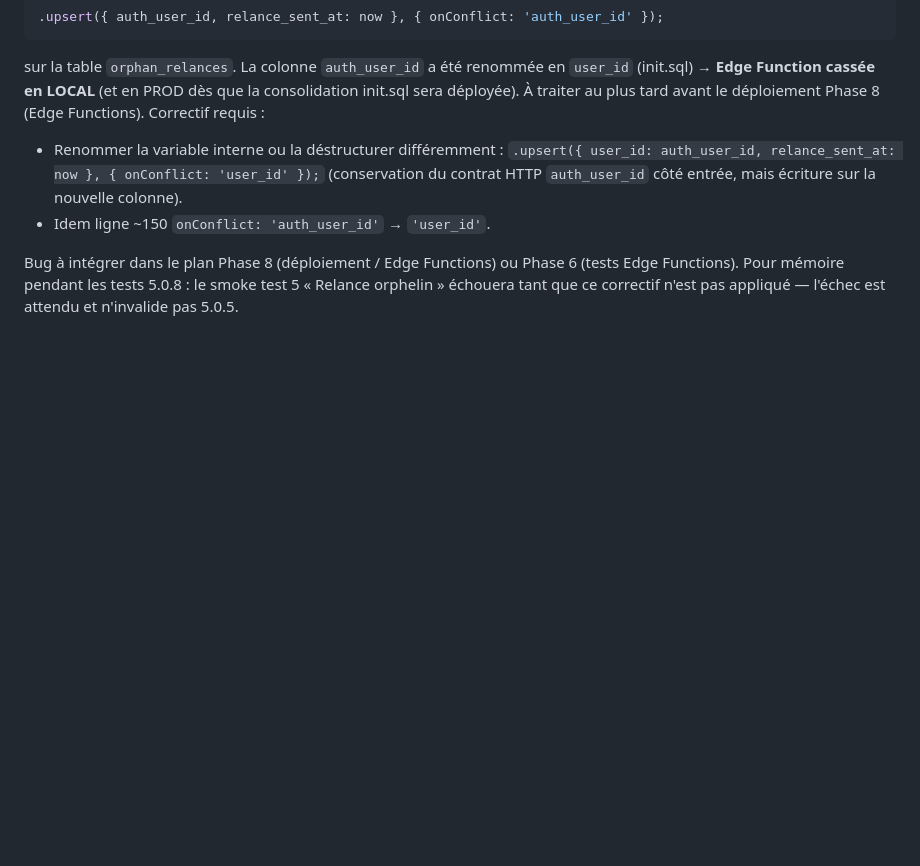
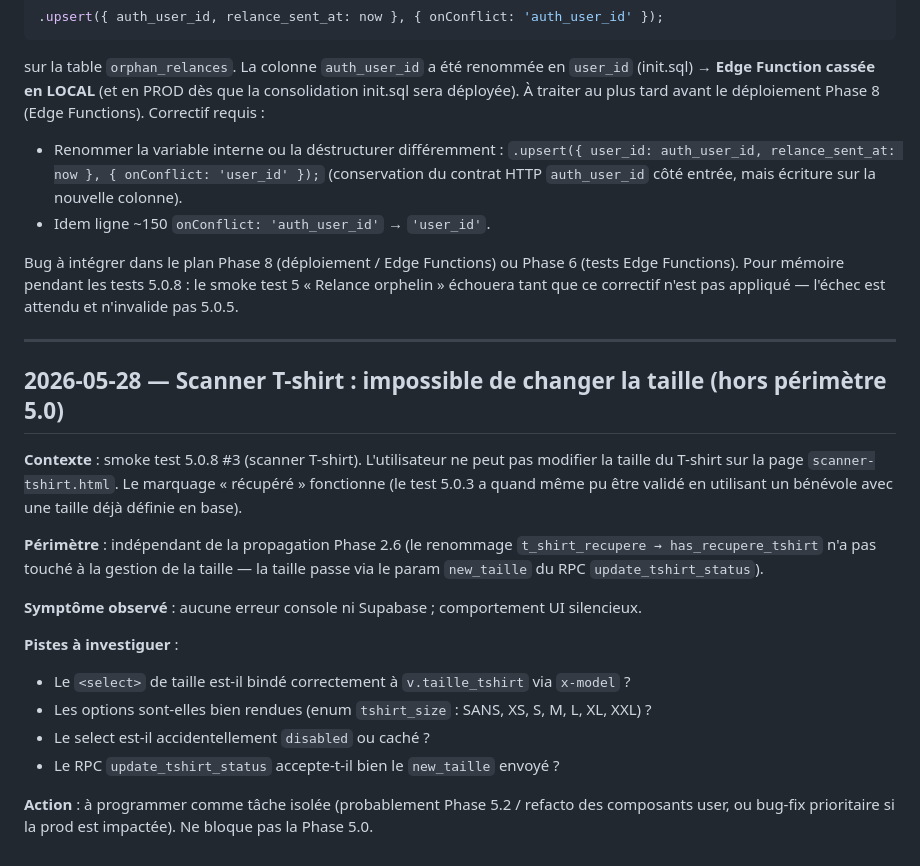
Before and after one commit to JeanFi675/appel-benevoles, a Markdown page: audit/notes.md, the part around the change. Rendered like a GitHub page; blank space fills up the shorter version.

Commit message:
docs(5.0.8): close Phase 5.0 - smoke tests 8 PASS + 1 SKIP
Validation finale Phase 5.0 (propagation Phase 2.6 dans le code front).
8 zones testees PASS:
  T1  visual-creator admin (404 absent, 200 /programmes)
  T2  recap repas admin (compteurs vege/normal corrects)
  T2b wizard edition profil + repas vege (persistence OK)
  T3  scanner T-shirt (marquage recupere OK)
  T3b widget T-shirt user (masquage / compteur coherents)
  T4  cagnotte forcee admin (toggle + badge + compteur)
  T6  wizard etape postes (compteurs inscrits_actuels via alias)
  T7  debit cagnotte QR (RPC debit_cagnotte_public OK)
1 SKIP:
  T5  relance orphelin - FAIL attendu, Edge Function a corriger Phase 8.

Anomalie UI hors-perimetre relevee au passage: scanner-tshirt ne permet
pas de modifier la taille du T-shirt (consigne dans audit/notes.md,
independante de la propagation 2.6).

Phase 5.0 close. Reprise possible de la sous-tache A2 de 5.2.5
(extraction utils/admin-shift-validation.js).

```diff
--- a/audit/notes.md
+++ b/audit/notes.md
@@ -504,3 +504,21 @@ sur la table `orphan_relances`. La colonne `auth_user_id` a été renommée en `
 - Idem ligne ~150 `onConflict: 'auth_user_id'` → `'user_id'`.
 
 Bug à intégrer dans le plan Phase 8 (déploiement / Edge Functions) ou Phase 6 (tests Edge Functions). Pour mémoire pendant les tests 5.0.8 : le smoke test 5 « Relance orphelin » échouera tant que ce correctif n'est pas appliqué — l'échec est attendu et n'invalide pas 5.0.5.
+
+---
+
+## 2026-05-28 — Scanner T-shirt : impossible de changer la taille (hors périmètre 5.0)
+
+**Contexte** : smoke test 5.0.8 #3 (scanner T-shirt). L'utilisateur ne peut pas modifier la taille du T-shirt sur la page `scanner-tshirt.html`. Le marquage « récupéré » fonctionne (le test 5.0.3 a quand même pu être validé en utilisant un bénévole avec une taille déjà définie en base).
+
+**Périmètre** : indépendant de la propagation Phase 2.6 (le renommage `t_shirt_recupere → has_recupere_tshirt` n'a pas touché à la gestion de la taille — la taille passe via le param `new_taille` du RPC `update_tshirt_status`).
+
+**Symptôme observé** : aucune erreur console ni Supabase ; comportement UI silencieux.
+
+**Pistes à investiguer** :
+- Le `<select>` de taille est-il bindé correctement à `v.taille_tshirt` via `x-model` ?
+- Les options sont-elles bien rendues (enum `tshirt_size` : SANS, XS, S, M, L, XL, XXL) ?
+- Le select est-il accidentellement `disabled` ou caché ?
+- Le RPC `update_tshirt_status` accepte-t-il bien le `new_taille` envoyé ?
+
+**Action** : à programmer comme tâche isolée (probablement Phase 5.2 / refacto des composants user, ou bug-fix prioritaire si la prod est impactée). Ne bloque pas la Phase 5.0.
```
Also changed, not shown: plan_refactoring.md (+2 -2 lines).
